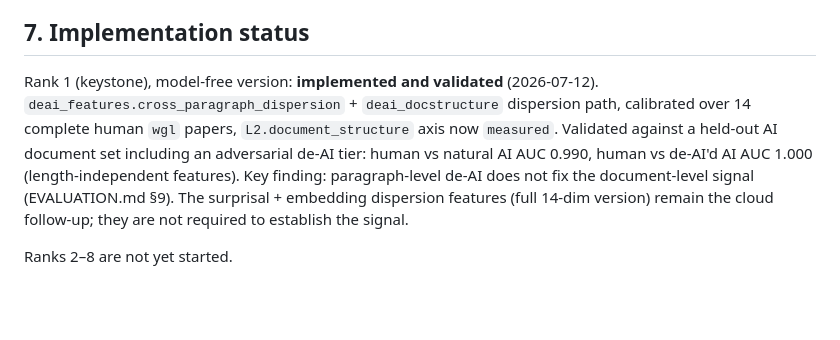
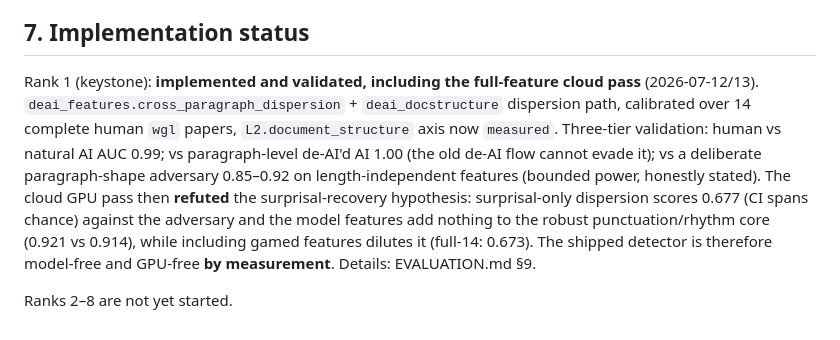
Before and after one commit to skymanbp/sci-paper, a Markdown page: docs/DEAI_ARCHITECTURE_ROADMAP.md, the part around the change. Drawn GitHub-style; blank space fills up the shorter version.

```diff
--- a/docs/DEAI_ARCHITECTURE_ROADMAP.md
+++ b/docs/DEAI_ARCHITECTURE_ROADMAP.md
@@ -179,13 +179,16 @@ confound audit.
 
 ## 7. Implementation status
 
-Rank 1 (keystone), model-free version: **implemented and validated** (2026-07-12).
-`deai_features.cross_paragraph_dispersion` + `deai_docstructure` dispersion path,
-calibrated over 14 complete human `wgl` papers, `L2.document_structure` axis now
-`measured`. Validated against a held-out AI document set including an adversarial de-AI
-tier: human vs natural AI AUC 0.990, human vs de-AI'd AI AUC 1.000 (length-independent
-features). Key finding: paragraph-level de-AI does not fix the document-level signal
-(EVALUATION.md §9). The surprisal + embedding dispersion features (full 14-dim version)
-remain the cloud follow-up; they are not required to establish the signal.
+Rank 1 (keystone): **implemented and validated, including the full-feature cloud pass**
+(2026-07-12/13). `deai_features.cross_paragraph_dispersion` + `deai_docstructure`
+dispersion path, calibrated over 14 complete human `wgl` papers, `L2.document_structure`
+axis now `measured`. Three-tier validation: human vs natural AI AUC 0.99; vs
+paragraph-level de-AI'd AI 1.00 (the old de-AI flow cannot evade it); vs a deliberate
+paragraph-shape adversary 0.85–0.92 on length-independent features (bounded power,
+honestly stated). The cloud GPU pass then **refuted** the surprisal-recovery hypothesis:
+surprisal-only dispersion scores 0.677 (CI spans chance) against the adversary and the
+model features add nothing to the robust punctuation/rhythm core (0.921 vs 0.914), while
+including gamed features dilutes it (full-14: 0.673). The shipped detector is therefore
+model-free and GPU-free **by measurement**. Details: EVALUATION.md §9.
 
 Ranks 2–8 are not yet started.
```
Also changed, not shown: CHANGELOG.md (+12 -6 lines), EVALUATION.md (+14 -6 lines).
